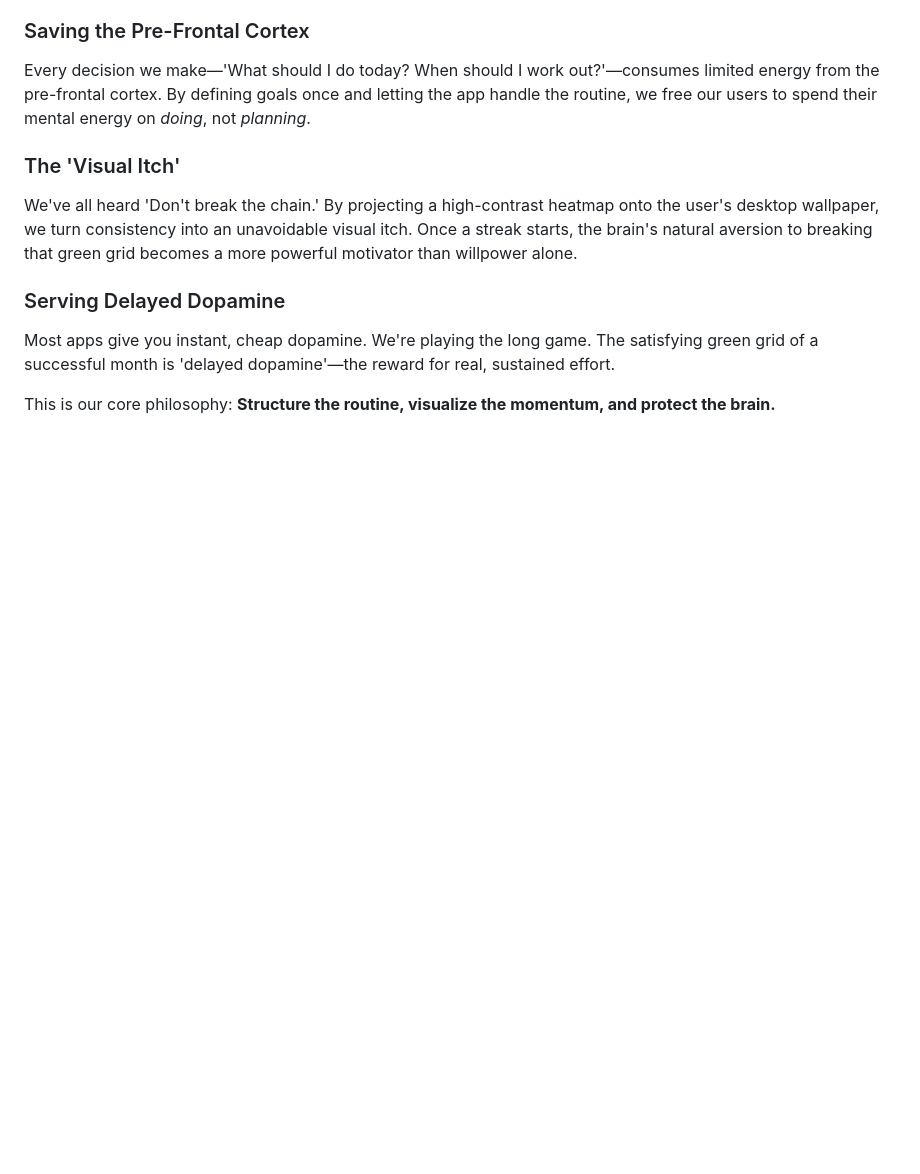
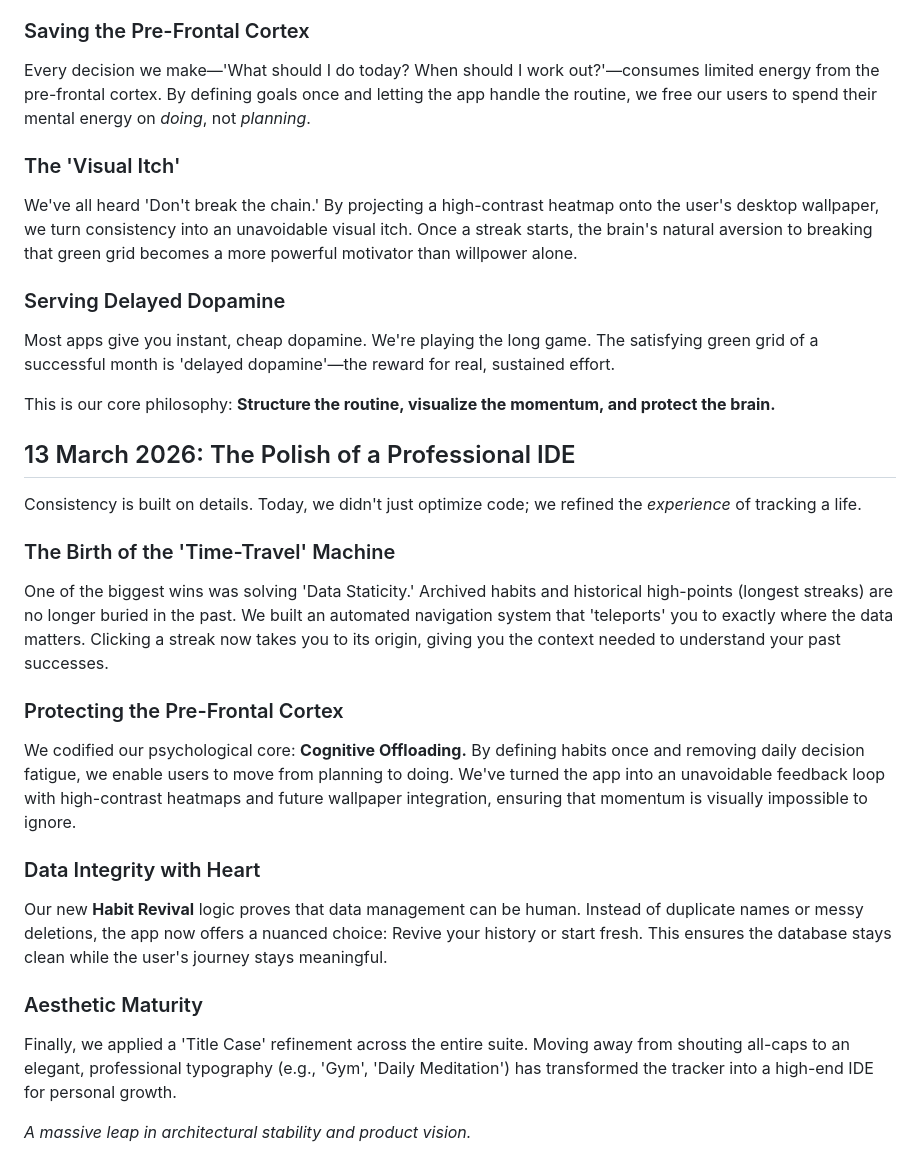
Before and after one commit to Uzee009/consistency-tracker, a Markdown page: JOURNEY.md, the part around the change. Rendered like a GitHub page; blank space fills up the shorter version.

Commit message:
story: summarize the Data Explorer evolution and core philosophy

```diff
--- a/JOURNEY.md
+++ b/JOURNEY.md
@@ -50,3 +50,21 @@ We've all heard 'Don't break the chain.' By projecting a high-contrast heatmap o
 Most apps give you instant, cheap dopamine. We're playing the long game. The satisfying green grid of a successful month is 'delayed dopamine'—the reward for real, sustained effort.
 
 This is our core philosophy: **Structure the routine, visualize the momentum, and protect the brain.**
+
+## 13 March 2026: The Polish of a Professional IDE
+
+Consistency is built on details. Today, we didn't just optimize code; we refined the *experience* of tracking a life.
+
+### The Birth of the 'Time-Travel' Machine
+One of the biggest wins was solving 'Data Staticity.' Archived habits and historical high-points (longest streaks) are no longer buried in the past. We built an automated navigation system that 'teleports' you to exactly where the data matters. Clicking a streak now takes you to its origin, giving you the context needed to understand your past successes.
+
+### Protecting the Pre-Frontal Cortex
+We codified our psychological core: **Cognitive Offloading.** By defining habits once and removing daily decision fatigue, we enable users to move from planning to doing. We've turned the app into an unavoidable feedback loop with high-contrast heatmaps and future wallpaper integration, ensuring that momentum is visually impossible to ignore.
+
+### Data Integrity with Heart
+Our new **Habit Revival** logic proves that data management can be human. Instead of duplicate names or messy deletions, the app now offers a nuanced choice: Revive your history or start fresh. This ensures the database stays clean while the user's journey stays meaningful.
+
+### Aesthetic Maturity
+Finally, we applied a 'Title Case' refinement across the entire suite. Moving away from shouting all-caps to an elegant, professional typography (e.g., 'Gym', 'Daily Meditation') has transformed the tracker into a high-end IDE for personal growth.
+
+*A massive leap in architectural stability and product vision.*
```
